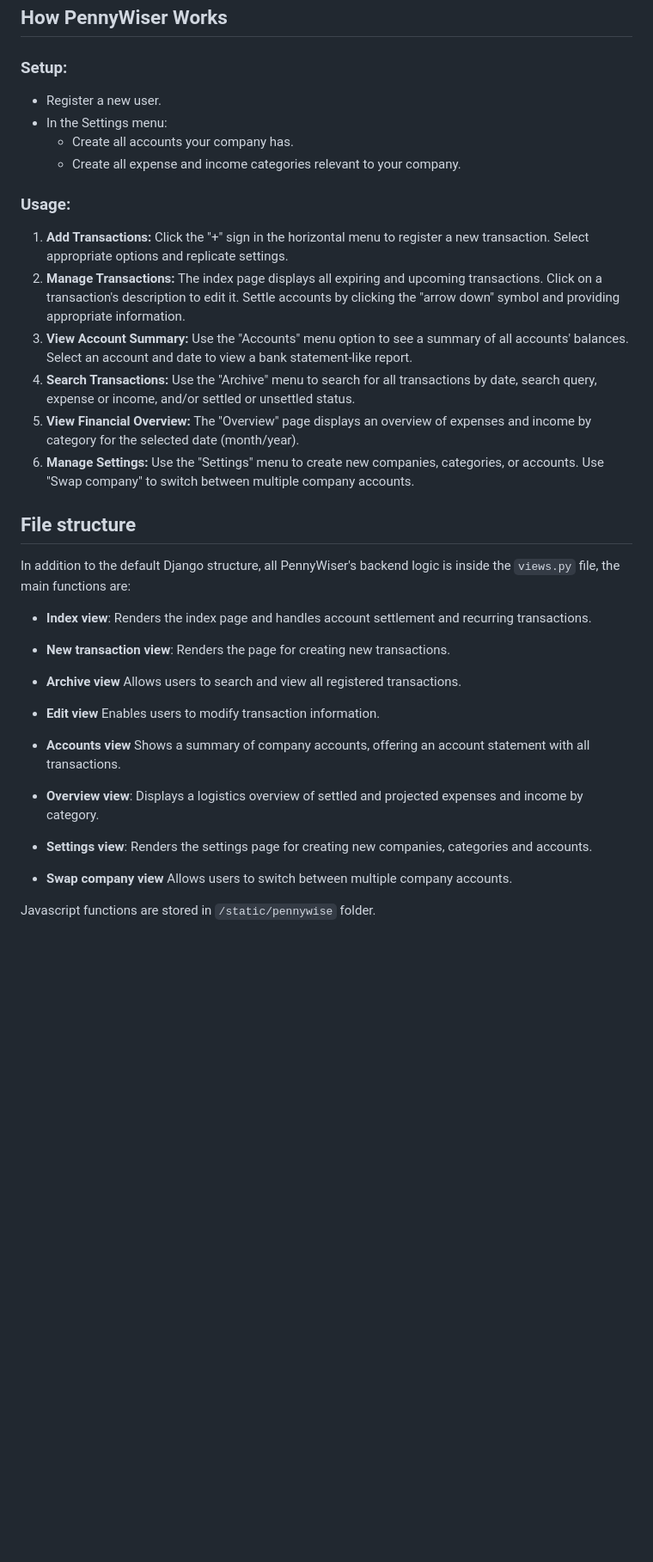
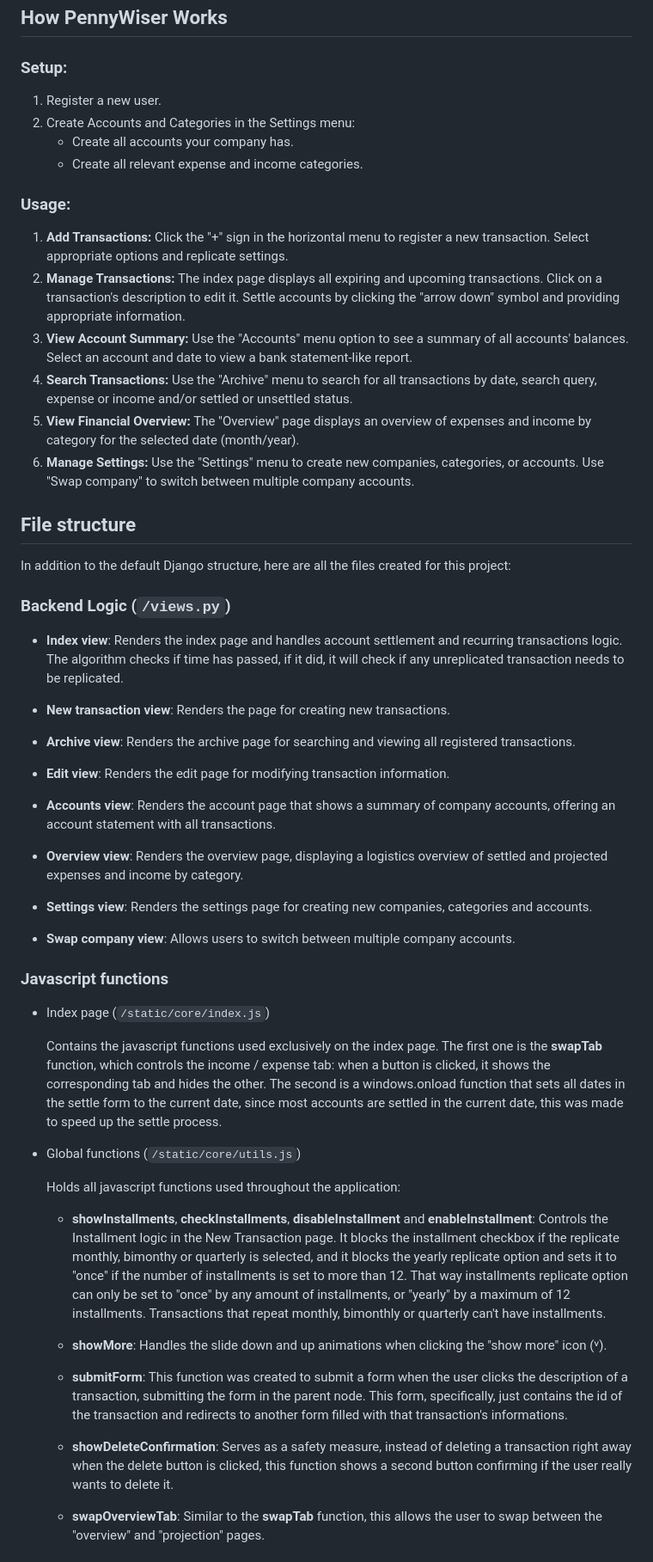
Before and after one commit to caioafb/pennywiser, a Markdown page: README.md, the part around one of its changes. Shown at 86% size. GitHub-like rendering; blank space fills up the shorter version.

Commit message:
improved readme.md

```diff
--- a/README.md
+++ b/README.md
@@ -29,44 +35,66 @@ To run PennyWiser locally, follow these steps:
 
 ## How PennyWiser Works
 ### Setup:
-- Register a new user.
-- In the Settings menu:
+1. Register a new user.
+2. Create Accounts and Categories in the Settings menu:
     - Create all accounts your company has.
-    - Create all expense and income categories relevant to your company.
+    - Create all relevant expense and income categories.
 
 ### Usage:
 1. **Add Transactions:** Click the "+" sign in the horizontal menu to register a new transaction. Select appropriate options and replicate settings.
 2. **Manage Transactions:** The index page displays all expiring and upcoming transactions. Click on a transaction's description to edit it. Settle accounts by clicking the "arrow down" symbol and providing appropriate information.
 3. **View Account Summary:** Use the "Accounts" menu option to see a summary of all accounts' balances. Select an account and date to view a bank statement-like report.
-4. **Search Transactions:** Use the "Archive" menu to search for all transactions by date, search query, expense or income, and/or settled or unsettled status.
+4. **Search Transactions:** Use the "Archive" menu to search for all transactions by date, search query, expense or income and/or settled or unsettled status.
 5. **View Financial Overview:** The "Overview" page displays an overview of expenses and income by category for the selected date (month/year).
 6. **Manage Settings:** Use the "Settings" menu to create new companies, categories, or accounts. Use "Swap company" to switch between multiple company accounts.
 
 ## File structure
-In addition to the default Django structure, all PennyWiser's backend logic is inside the `views.py` file, the main functions are:
+
+In addition to the default Django structure, here are all the files created for this project:
+
+### Backend Logic (`/views.py`)
 
 - **Index view**:
-Renders the index page and handles account settlement and recurring transactions.
+Renders the index page and handles account settlement and recurring transactions logic. The algorithm checks if time has passed, if it did, it will check if any unreplicated transaction needs to be replicated.
 
 - **New transaction view**:
 Renders the page for creating new transactions.
 
-- **Archive view**
-Allows users to search and view all registered transactions.
+- **Archive view**:
+Renders the archive page for searching and viewing all registered transactions.
 
-- **Edit view**
-Enables users to modify transaction information.
+- **Edit view**:
+Renders the edit page for modifying transaction information.
 
-- **Accounts view**
-Shows a summary of company accounts, offering an account statement with all transactions.
+- **Accounts view**:
+Renders the account page that shows a summary of company accounts, offering an account statement with all transactions.
 
 - **Overview view**:
-Displays a logistics overview of settled and projected expenses and income by category.
+Renders the overview page, displaying a logistics overview of settled and projected expenses and income by category.
 
 - **Settings view**:
 Renders the settings page for creating new companies, categories and accounts.
 
-- **Swap company view**
+- **Swap company view**:
 Allows users to switch between multiple company accounts.
 
-Javascript functions are stored in `/static/pennywise` folder.
+### Javascript functions
+
+- Index page (`/static/core/index.js`)
+
+    Contains the javascript functions used exclusively on the index page. The first one is the **swapTab** function, which controls the income / expense tab: when a button is clicked, it shows the corresponding tab and hides the other. The second is a windows.onload function that sets all dates in the settle form to the current date, since most accounts are settled in the current date, this was made to speed up the settle process.
+
+- Global functions (`/static/core/utils.js`)
+
+    Holds all javascript functions used throughout the application:
+
+    - **showInstallments**, **checkInstallments**, **disableInstallment** and **enableInstallment**: Controls the Installment logic in the New Transaction page. It blocks the installment checkbox if the replicate monthly, bimonthy or quarterly is selected, and it blocks the yearly replicate option and sets it to "once" if the number of installments is set to more than 12. That way installments replicate option can only be set to "once" by any amount of installments, or "yearly" by a maximum of 12 installments. Transactions that repeat monthly, bimonthly or quarterly can't have installments.
+
+    - **showMore**: Handles the slide down and up animations when clicking the "show more" icon (˅).
+
+    - **submitForm**: This function was created to submit a form when the user clicks the description of a transaction, submitting the form in the parent node. This form, specifically, just contains the id of the transaction and redirects to another form filled with that transaction's informations.
+
+    - **showDeleteConfirmation**: Serves as a safety measure, instead of deleting a transaction right away when the delete button is clicked, this function shows a second button confirming if the user really wants to delete it.
+
+    - **swapOverviewTab**: Similar to the **swapTab** function, this allows the user to swap between the "overview" and "projection" pages.
+
```
Also changed, not shown: other parts of README.md (+40 -1 lines).
